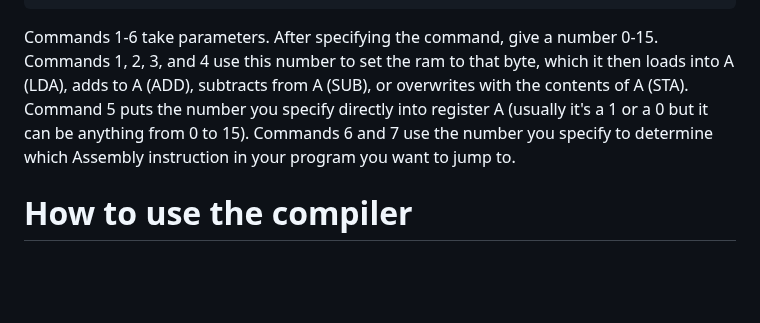
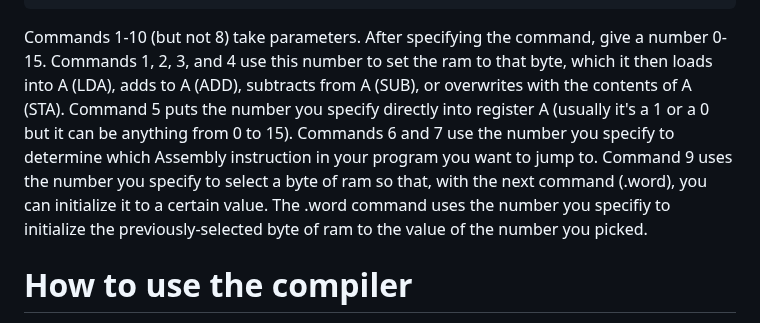
Before and after one commit to supertestnet/8bit-cpu-for-bitvm, a Markdown page: README.md, the part around one of its changes. Rendered like a GitHub page; blank space fills up the shorter version.

````diff
--- a/README.md
+++ b/README.md
@@ -33,7 +33,7 @@ Also, there is currently no way to actually run these programs on bitcoin, the s
 11. labels -- Assembly lets you name your functions using labels. An example is given in test_program.asm. Named functions can be written once and then called one or more times throughout your program without having to write out the code multiple times.
 ```
 
-Commands 1-6 take parameters. After specifying the command, give a number 0-15. Commands 1, 2, 3, and 4 use this number to set the ram to that byte, which it then loads into A (LDA), adds to A (ADD), subtracts from A (SUB), or overwrites with the contents of A (STA). Command 5 puts the number you specify directly into register A (usually it's a 1 or a 0 but it can be anything from 0 to 15). Commands 6 and 7 use the number you specify to determine which Assembly instruction in your program you want to jump to.
+Commands 1-10 (but not 8) take parameters. After specifying the command, give a number 0-15. Commands 1, 2, 3, and 4 use this number to set the ram to that byte, which it then loads into A (LDA), adds to A (ADD), subtracts from A (SUB), or overwrites with the contents of A (STA). Command 5 puts the number you specify directly into register A (usually it's a 1 or a 0 but it can be anything from 0 to 15). Commands 6 and 7 use the number you specify to determine which Assembly instruction in your program you want to jump to. Command 9 uses the number you specify to select a byte of ram so that, with the next command (.word), you can initialize it to a certain value. The .word command uses the number you specifiy to initialize the previously-selected byte of ram to the value of the number you picked.
 
 # How to use the compiler
 
````
Also changed, not shown: other parts of README.md (+4 -4 lines).
